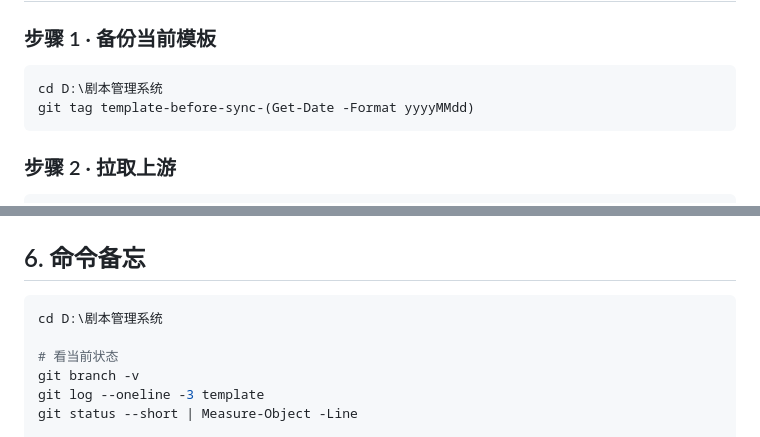
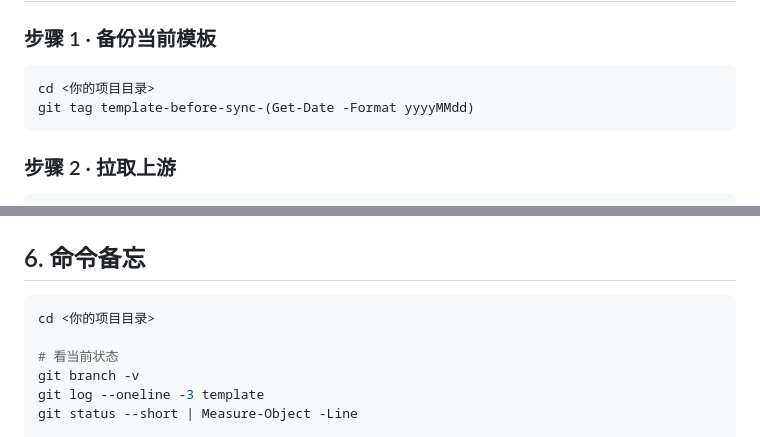
Before and after one commit to shehuilaoliumang/xiwa-pia-workbench, a Markdown page: docs/上游同步流程.md, 2 parts joined by grey strips. Rendered like a GitHub page.

Commit message:
同步文档：去掉本机绝对路径，改为通用占位符
发布到公开仓库前清理隐私：docs/上游同步流程.md 里的 D:\\剧本管理系统 改为 <你的项目目录>。

````diff
--- a/docs/上游同步流程.md
+++ b/docs/上游同步流程.md
@@ -38,7 +38,7 @@
 ### 步骤 1 · 备份当前模板
 
 ```powershell
-cd D:\剧本管理系统
+cd <你的项目目录>
 git tag template-before-sync-(Get-Date -Format yyyyMMdd)
 ```
 
@@ -154,7 +154,7 @@ runtime\python.exe -X utf8 tools\customize.py --non-interactive --yes --name ...
 ## 6. 命令备忘
 
 ```powershell
-cd D:\剧本管理系统
+cd <你的项目目录>
 
 # 看当前状态
 git branch -v
````
